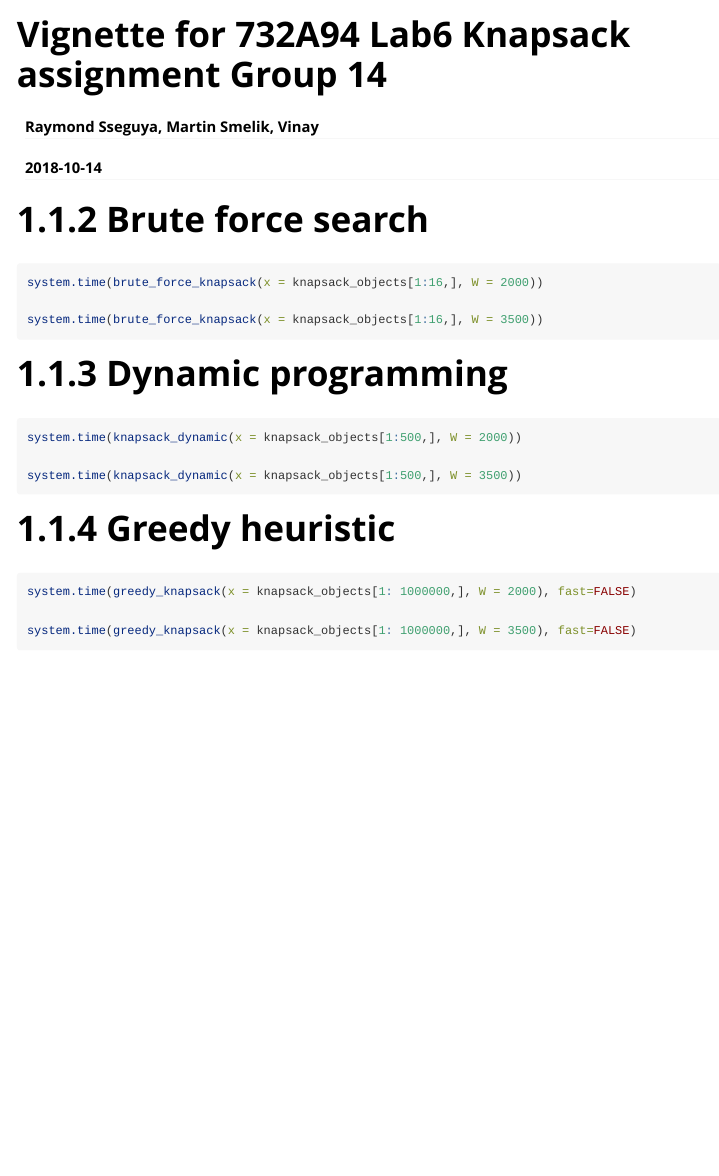
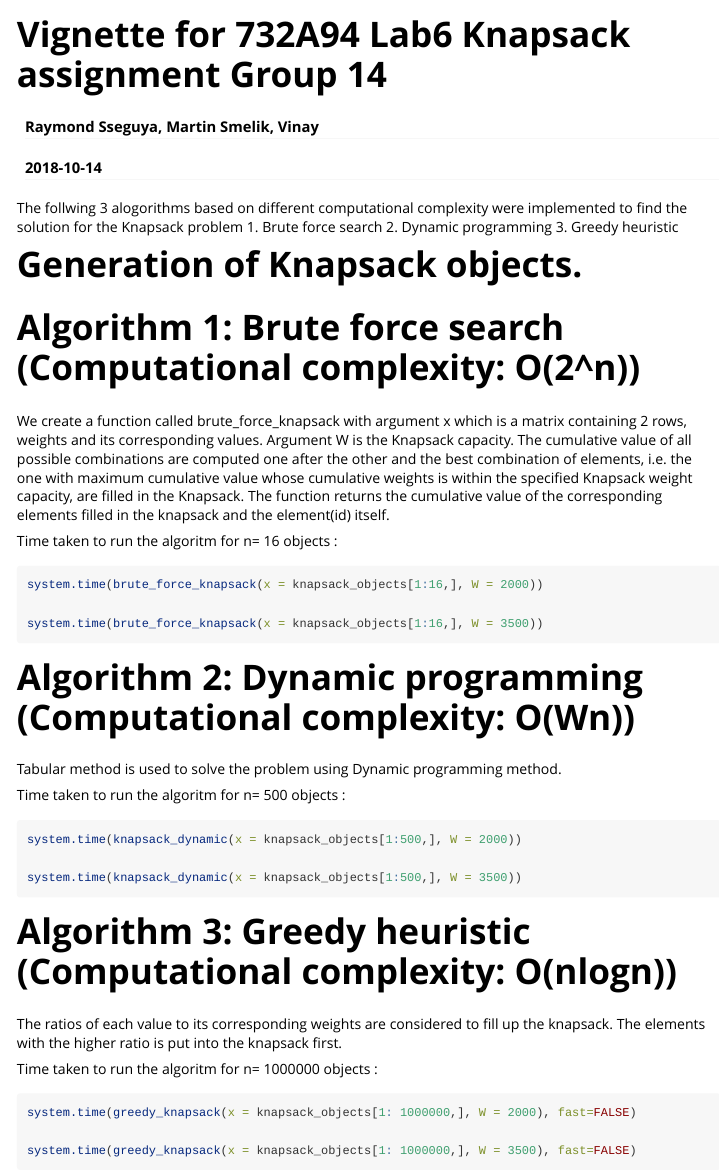
Before and after one commit to MartinSmel/Knapsack, an R Markdown document (vignettes/Knapsack.Rmd): the page in a window 1100 px wide, from its top. Rendered offline with R 4.5, knitr and Pandoc, with nearby package versions; the code chunks are not run, so their results and figures are left out.

Commit message:
Vignette_1

````diff
--- a/vignettes/Knapsack.Rmd
+++ b/vignettes/Knapsack.Rmd
@@ -4,11 +4,17 @@ author: "Raymond Sseguya, Martin Smelik, Vinay"
 date: "`r Sys.Date()`"
 output: rmarkdown::html_vignette
 vignette: >
-  %\VignetteIndexEntry{Vignette Title}
+  %\VignetteIndexEntry{The Knapsack Problem}
   %\VignetteEngine{knitr::rmarkdown}
   %\VignetteEncoding{UTF-8}
 ---
 
+The follwing 3 alogorithms based on different computational complexity were implemented to find the solution for the Knapsack problem
+1. Brute force search
+2. Dynamic programming
+3. Greedy heuristic
+
+# Generation of Knapsack objects.
 
 ```{r setup, include=FALSE, eval=TRUE, message=FALSE, warning=FALSE}
 
@@ -19,8 +25,13 @@ knapsack_objects <-
     w=sample(1:4000, size = n, replace = TRUE),
     v=runif(n = n, 0, 10000)
   )
+save(knapsack_objects, file="data/knapsack_objects.RData")
 
+```
 
+# Algorithm 1: Brute force search (Computational complexity: O(2^n))
+
+```{r setup, include=FALSE, eval=TRUE, message=FALSE, warning=FALSE}
 
 brute_force_knapsack <- function(x, W)
 {
@@ -47,8 +58,23 @@ brute_force_knapsack <- function(x, W)
   return(list(value=round(ideal_value,0), elements=which(elements>0)))
 }
 
+```
+
+We create a function called brute_force_knapsack with argument x which is a matrix containing 2 rows, weights and its corresponding values. Argument W is the Knapsack capacity. The cumulative value of all possible combinations are computed one after the other and the best combination of elements, i.e. the one with maximum cumulative value whose cumulative weights is within the specified Knapsack weight capacity, are filled in the Knapsack. The function returns the cumulative value of the corresponding elements filled in the knapsack and the element(id) itself.
+
+Time taken to run the algoritm for n= 16 objects :
+
+```{r message=FALSE, warning=FALSE}
+system.time(brute_force_knapsack(x = knapsack_objects[1:16,], W = 2000))
+
+system.time(brute_force_knapsack(x = knapsack_objects[1:16,], W = 3500))
+
+```
 
 
+# Algorithm 2: Dynamic programming (Computational complexity: O(Wn))
+
+```{r setup, include=FALSE, eval=TRUE, message=FALSE, warning=FALSE}
 
 knapsack_dynamic <- function(x,W)
 {
@@ -98,7 +124,23 @@ knapsack_dynamic <- function(x,W)
   return(list(value= round(m[[n,W+1]],0), elements=unlist(elements, use.names = FALSE) ))
 }
 
+```
 
+Tabular method is used to solve the problem using Dynamic programming method.
+
+Time taken to run the algoritm for n= 500 objects :
+
+```{r message=FALSE, warning=FALSE, eval=FALSE}
+system.time(knapsack_dynamic(x = knapsack_objects[1:500,], W = 2000))
+
+system.time(knapsack_dynamic(x = knapsack_objects[1:500,], W = 3500))
+
+```
+
+
+# Algorithm 3: Greedy heuristic (Computational complexity: O(nlogn))
+
+```{r setup, include=FALSE, eval=TRUE, message=FALSE, warning=FALSE}
 
 greedy_knapsack <- function(x,W, fast = FALSE)
 {
@@ -153,33 +195,11 @@ greedy_knapsack <- function(x,W, fast = FALSE)
   return(list(value=round(value,0), elements=unlist(elements, use.names = FALSE) ))
 }
 
-
-
-
 ```
 
+The ratios of each value to its corresponding weights are considered to fill up the knapsack. The elements with the higher ratio is put into the knapsack first.
 
-# 1.1.2 Brute force search
-
-```{r message=FALSE, warning=FALSE}
-system.time(brute_force_knapsack(x = knapsack_objects[1:16,], W = 2000))
-
-system.time(brute_force_knapsack(x = knapsack_objects[1:16,], W = 3500))
-
-```
-
-
-# 1.1.3 Dynamic programming
-
-```{r message=FALSE, warning=FALSE, eval=FALSE}
-system.time(knapsack_dynamic(x = knapsack_objects[1:500,], W = 2000))
-
-system.time(knapsack_dynamic(x = knapsack_objects[1:500,], W = 3500))
-
-```
-
-
-# 1.1.4 Greedy heuristic
+Time taken to run the algoritm for n= 1000000 objects :
 
 ```{r message=FALSE, warning=FALSE, eval=FALSE}
 system.time(greedy_knapsack(x = knapsack_objects[1: 1000000,], W = 2000), fast=FALSE)
````
Also changed, not shown: vignettes/Knapsack.Rmd (1 more changed lines).
